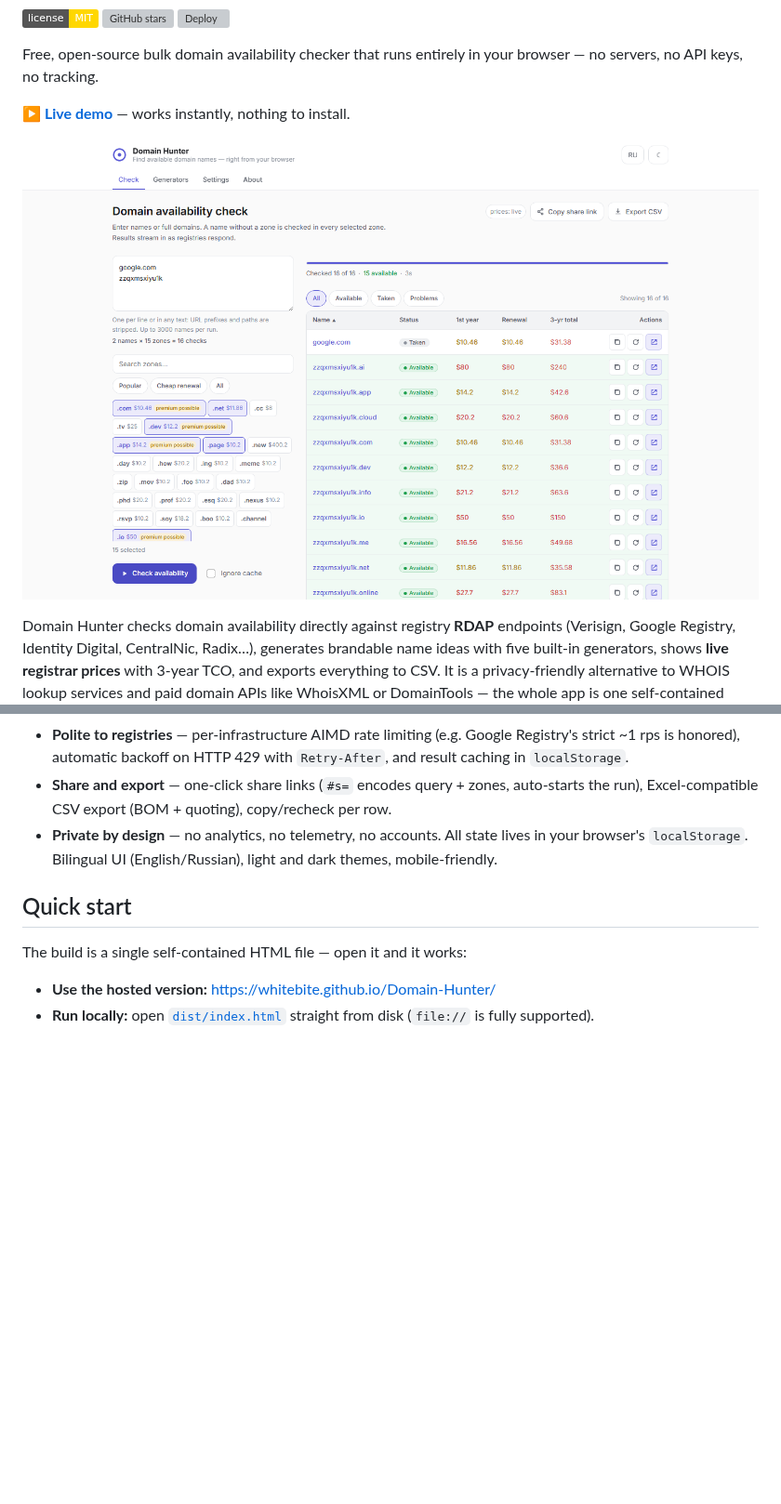
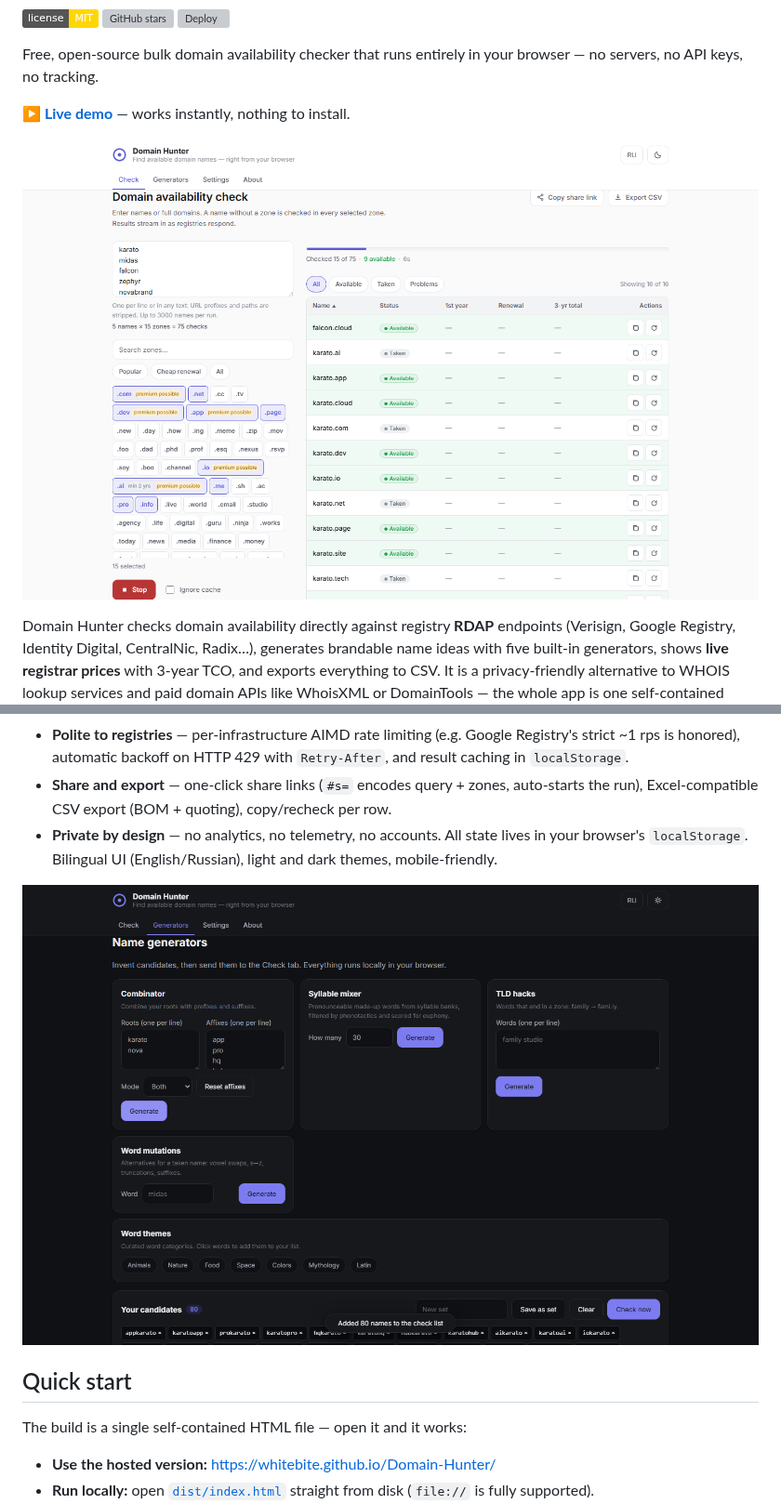
Before and after one commit to WhiteBite/Domain-Hunter, a Markdown page: README.md, 2 parts joined by grey strips. Shown at 93% size. Rendered like a GitHub page; pictures changed too: docs/screenshot-en-check.png (added), docs/screenshot-en-generators.png (added); badges without logos; blank space fills up the shorter version; grey boxes are pictures that could not be loaded.

Commit message:
SEO/GEO round 2: EN screenshots in READMEs, long-tail guide pages, SECURITY/CONTRIBUTING, sitemap+robots+llms.txt updates

```diff
--- a/README.md
+++ b/README.md
@@ -10,7 +10,7 @@ Free, open-source bulk domain availability checker that runs entirely in your br
 
 **[▶ Live demo](https://whitebite.github.io/Domain-Hunter/)** — works instantly, nothing to install.
 
-![Domain Hunter — results streaming in](docs/screenshot.png)
+![Domain Hunter checking five brand names across 15 TLDs — streaming results with status badges, first-year and renewal prices, CSV export](docs/screenshot-en-check.png)
 
 Domain Hunter checks domain availability directly against registry **RDAP** endpoints (Verisign, Google Registry, Identity Digital, CentralNic, Radix…), generates brandable name ideas with five built-in generators, shows **live registrar prices** with 3-year TCO, and exports everything to CSV. It is a privacy-friendly alternative to WHOIS lookup services and paid domain APIs like WhoisXML or DomainTools — the whole app is one self-contained HTML file.
 
@@ -24,6 +24,8 @@ Domain Hunter checks domain availability directly against registry **RDAP** endp
 - **Polite to registries** — per-infrastructure AIMD rate limiting (e.g. Google Registry's strict ~1 rps is honored), automatic backoff on HTTP 429 with `Retry-After`, and result caching in `localStorage`.
 - **Share and export** — one-click share links (`#s=` encodes query + zones, auto-starts the run), Excel-compatible CSV export (BOM + quoting), copy/recheck per row.
 - **Private by design** — no analytics, no telemetry, no accounts. All state lives in your browser's `localStorage`. Bilingual UI (English/Russian), light and dark themes, mobile-friendly.
+
+![Domain Hunter name generators in dark theme: combinator, syllable mixer, thematic word sets, TLD-hacks and mutations](docs/screenshot-en-generators.png)
 
 ## Quick start
 
```
Also changed, not shown: CONTRIBUTING.md (added, +37 -0 lines), README.ru.md (+2 -0 lines), SECURITY.md (added, +28 -0 lines), 8 other files.
